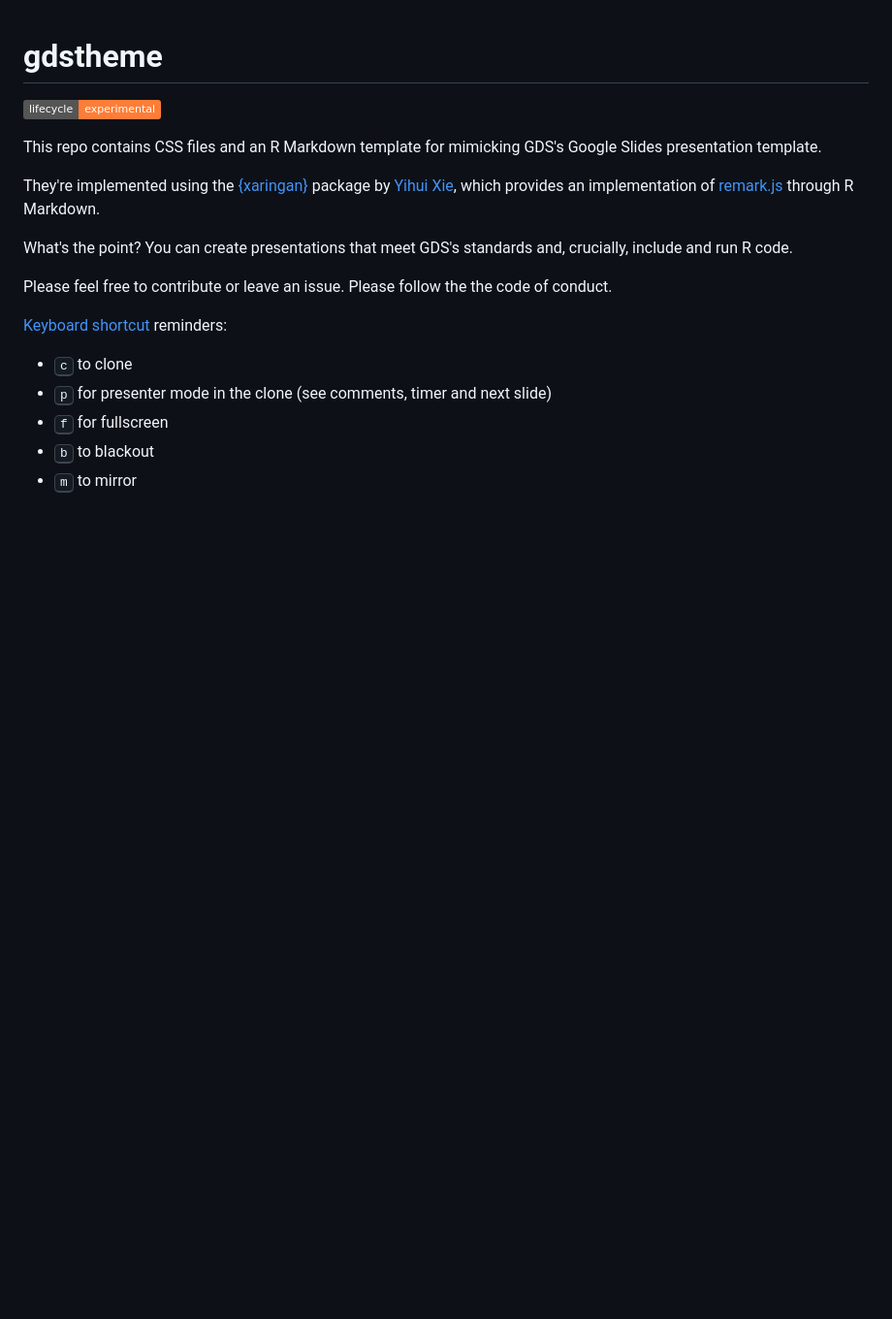
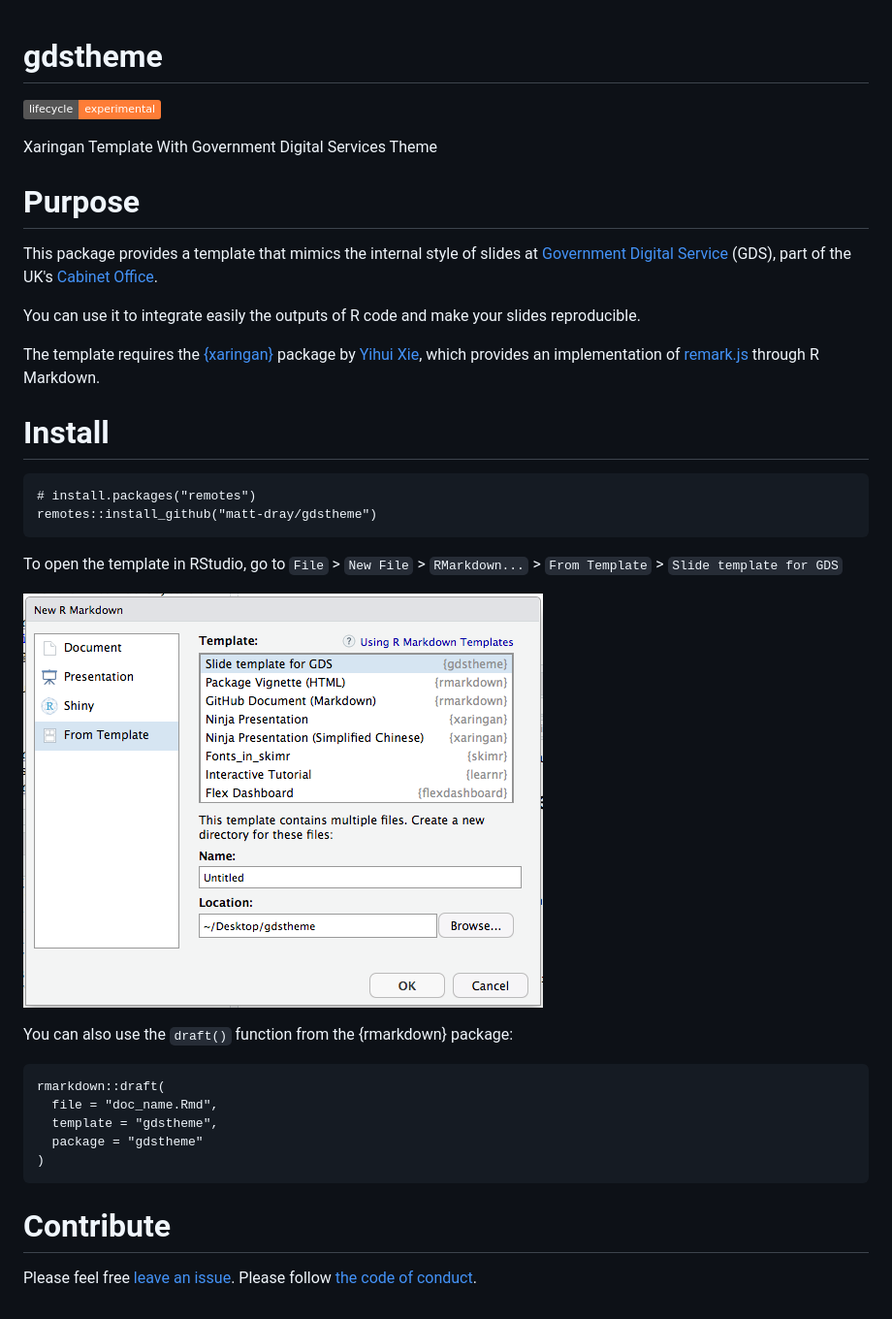
Before and after one commit to matt-dray/gdstheme, a Markdown page: README.md, the part around the change. Shown: that part at 97% size. GitHub-like rendering; pictures changed too: img/new-rmd.png (added); badges without logos; blank space fills up the shorter version.

Commit message:
Update README, comment-out 16-9

````diff
--- a/README.md
+++ b/README.md
@@ -1,19 +1,40 @@
 # gdstheme
+
+
 
 [![lifecycle](https://img.shields.io/badge/lifecycle-experimental-orange.svg)](https://www.tidyverse.org/lifecycle/#experimental)
 
-This repo contains CSS files and an R Markdown template for mimicking GDS's Google Slides presentation template.
+Xaringan Template With Government Digital Services Theme
 
-They're implemented using the [{xaringan}](https://github.com/yihui/xaringan) package by [Yihui Xie](https://yihui.name/), which provides an implementation of [remark.js](https://github.com/gnab/remark) through R Markdown.
+# Purpose
 
-What's the point? You can create presentations that meet GDS's standards and, crucially, include and run R code.
+This package provides a template that mimics the internal style of slides at [Government Digital Service](https://www.gov.uk/government/organisations/government-digital-service) (GDS), part of the UK's [Cabinet Office](https://www.gov.uk/government/organisations/cabinet-office).
 
-Please feel free to contribute or leave an issue. Please follow the the code of conduct.
+You can use it to integrate easily the outputs of R code and make your slides reproducible.
 
-[Keyboard shortcut](https://bookdown.org/yihui/rmarkdown/xaringan-key.html) reminders:
+The template requires the [{xaringan}](https://github.com/yihui/xaringan) package by [Yihui Xie](https://yihui.name/), which provides an implementation of [remark.js](https://github.com/gnab/remark) through R Markdown.
 
-* <kbd>c</kbd> to clone
-* <kbd>p</kbd> for presenter mode in the clone (see comments, timer and next slide)
-* <kbd>f</kbd> for fullscreen
-* <kbd>b</kbd> to blackout
-* <kbd>m</kbd> to mirror
+# Install
+
+```{r}
+# install.packages("remotes")
+remotes::install_github("matt-dray/gdstheme")
+```
+
+To open the template in RStudio, go to `File` > `New File` > `RMarkdown...` > `From Template` > `Slide template for GDS`
+
+![](img/new-rmd.png)
+
+You can also use the `draft()` function from the {rmarkdown} package:
+
+```{r}
+rmarkdown::draft(
+  file = "doc_name.Rmd",
+  template = "gdstheme",
+  package = "gdstheme"
+)
+```
+
+# Contribute
+
+Please feel free [leave an issue](https://github.com/matt-dray/gdstheme/issues). Please follow [the code of conduct](https://github.com/matt-dray/gdstheme/blob/master/CODE_OF_CONDUCT.md).
````
Also changed, not shown: 1 other file.
